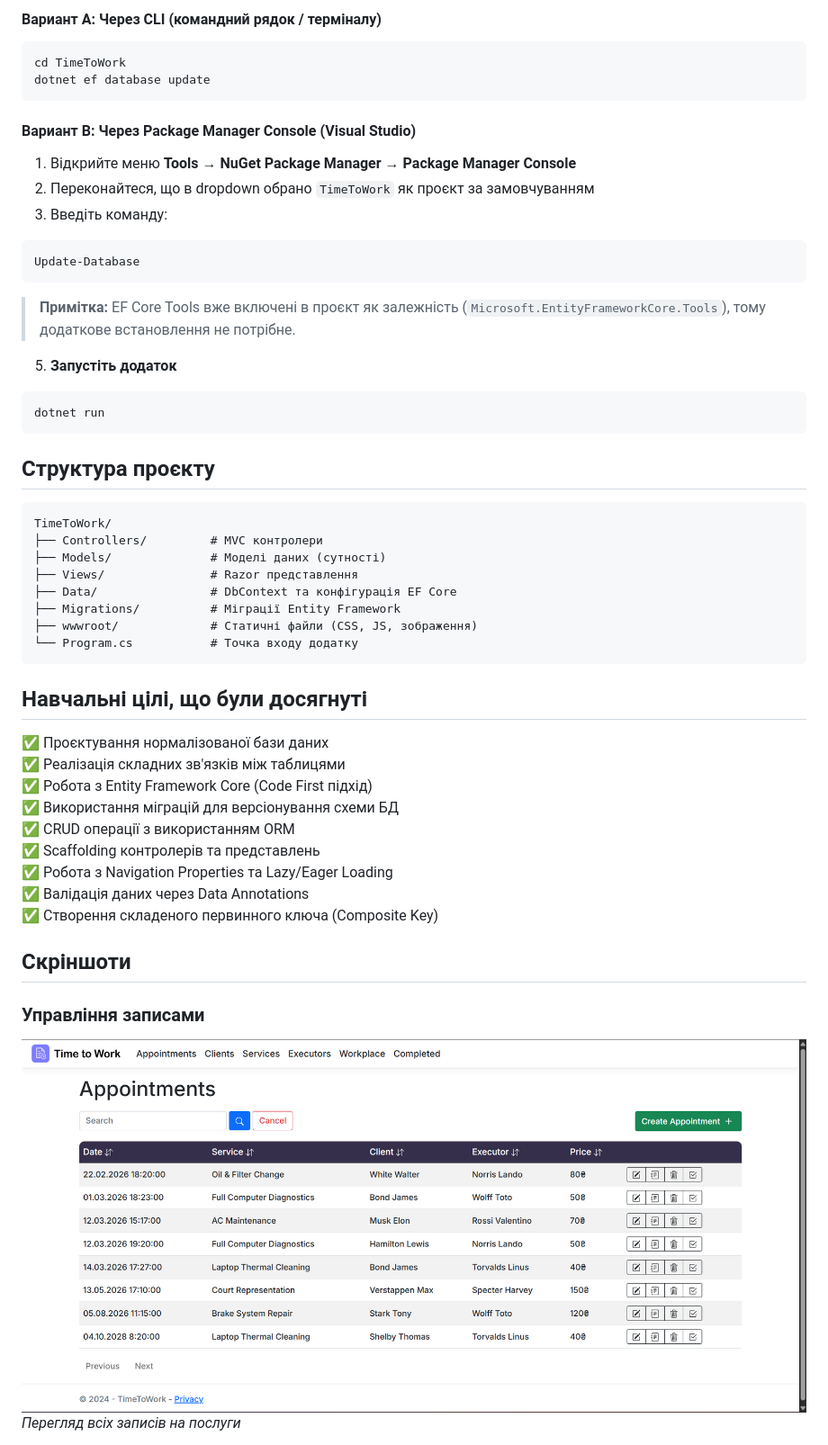
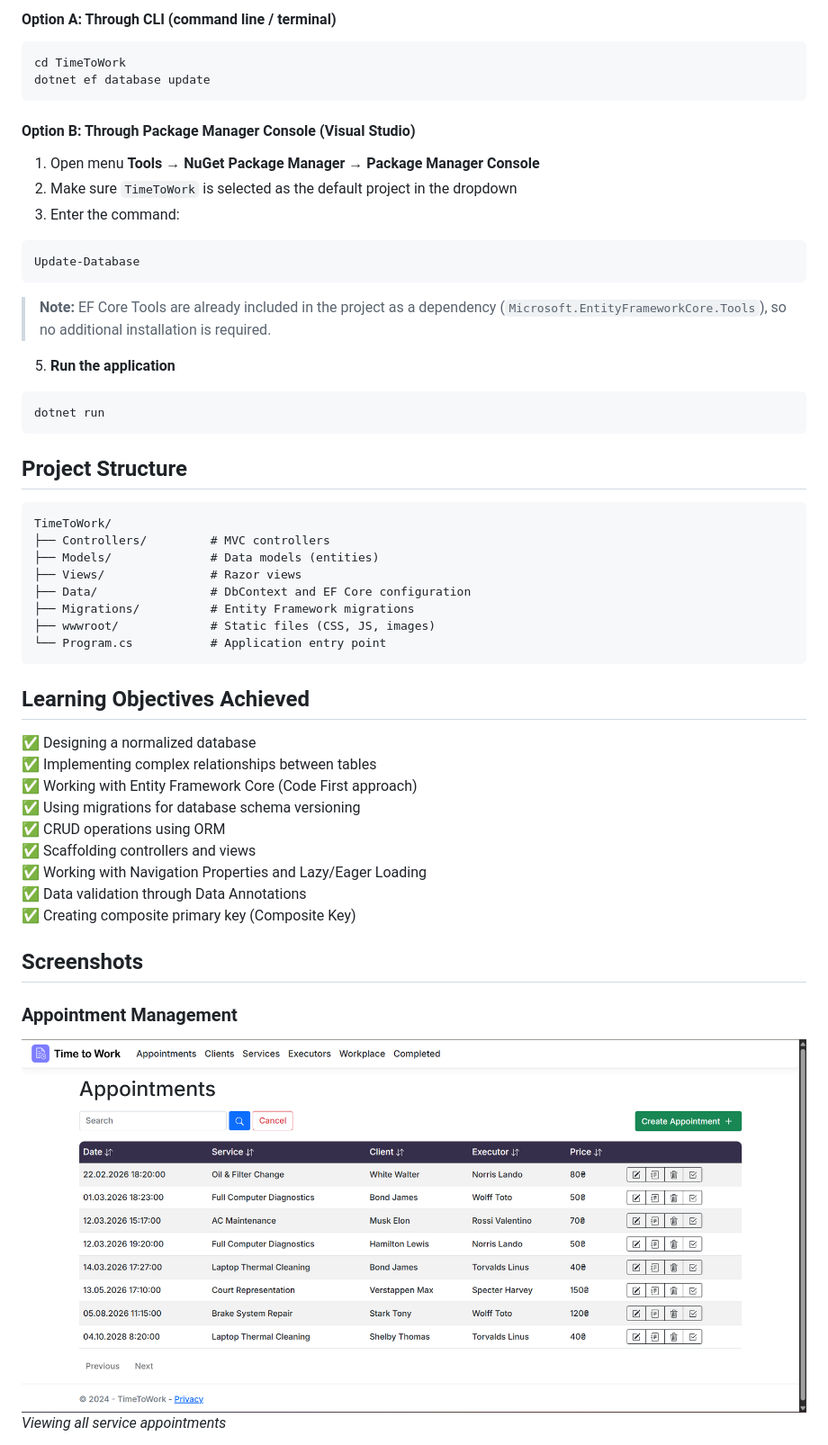
Before and after one commit to dzaidun/TimeToWork, a Markdown page: README.md, the part around one of its changes. Shown at 90% size. GitHub-like rendering.

````diff
--- a/README.md
+++ b/README.md
@@ -165,53 +165,53 @@ dotnet restore
 
-#### Вариант A: Через CLI (командний рядок / терміналу)
+#### Option A: Through CLI (command line / terminal)
 ```bash
 cd TimeToWork
 dotnet ef database update
 ```
 
-#### Вариант B: Через Package Manager Console (Visual Studio)
-1. Відкрийте меню **Tools → NuGet Package Manager → Package Manager Console**
-2. Переконайтеся, що в dropdown обрано `TimeToWork` як проєкт за замовчуванням
-3. Введіть команду:
+#### Option B: Through Package Manager Console (Visual Studio)
+1. Open menu **Tools → NuGet Package Manager → Package Manager Console**
+2. Make sure `TimeToWork` is selected as the default project in the dropdown
+3. Enter the command:
 ```powershell
 Update-Database
 ```
 
-> **Примітка:** EF Core Tools вже включені в проєкт як залежність (`Microsoft.EntityFrameworkCore.Tools`), тому додаткове встановлення не потрібне.
+> **Note:** EF Core Tools are already included in the project as a dependency (`Microsoft.EntityFrameworkCore.Tools`), so no additional installation is required.
 
-5. **Запустіть додаток**
+5. **Run the application**
 ```bash
 dotnet run
 ```
 
-## Структура проєкту
+## Project Structure
 
 ```
 TimeToWork/
-├── Controllers/         # MVC контролери
-├── Models/              # Моделі даних (сутності)
-├── Views/               # Razor представлення
-├── Data/                # DbContext та конфігурація EF Core
-├── Migrations/          # Міграції Entity Framework
-├── wwwroot/             # Статичні файли (CSS, JS, зображення)
-└── Program.cs           # Точка входу додатку
+├── Controllers/         # MVC controllers
+├── Models/              # Data models (entities)
+├── Views/               # Razor views
+├── Data/                # DbContext and EF Core configuration
+├── Migrations/          # Entity Framework migrations
+├── wwwroot/             # Static files (CSS, JS, images)
+└── Program.cs           # Application entry point
 ```
 
-## Навчальні цілі, що були досягнуті
+## Learning Objectives Achieved
 
-✅ Проєктування нормалізованої бази даних
-✅ Реалізація складних зв'язків між таблицями
-✅ Робота з Entity Framework Core (Code First підхід)
-✅ Використання міграцій для версіонування схеми БД
-✅ CRUD операції з використанням ORM
-✅ Scaffolding контролерів та представлень
-✅ Робота з Navigation Properties та Lazy/Eager Loading
-✅ Валідація даних через Data Annotations
-✅ Створення складеного первинного ключа (Composite Key)
+✅ Designing a normalized database
+✅ Implementing complex relationships between tables
+✅ Working with Entity Framework Core (Code First approach)
+✅ Using migrations for database schema versioning
+✅ CRUD operations using ORM
+✅ Scaffolding controllers and views
+✅ Working with Navigation Properties and Lazy/Eager Loading
+✅ Data validation through Data Annotations
+✅ Creating composite primary key (Composite Key)
 
-## Скріншоти
+## Screenshots
 
-### Управління записами
-![Список записів](screenshots/appointment_screen.png)
-*Перегляд всіх записів на послуги*
+### Appointment Management
+![Appointment List](screenshots/appointment_screen.png)
+*Viewing all service appointments*
 
````
Also changed, not shown: other parts of README.md (+86 -86 lines).
